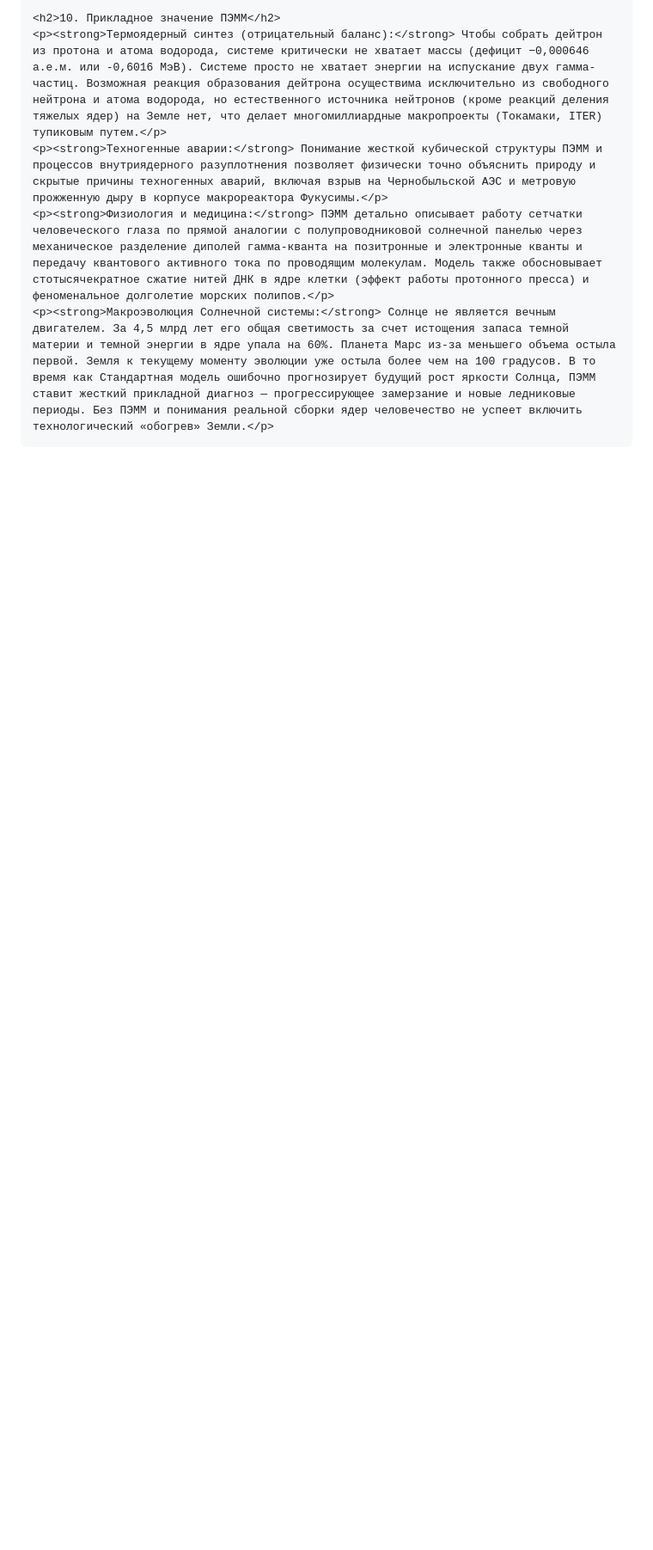
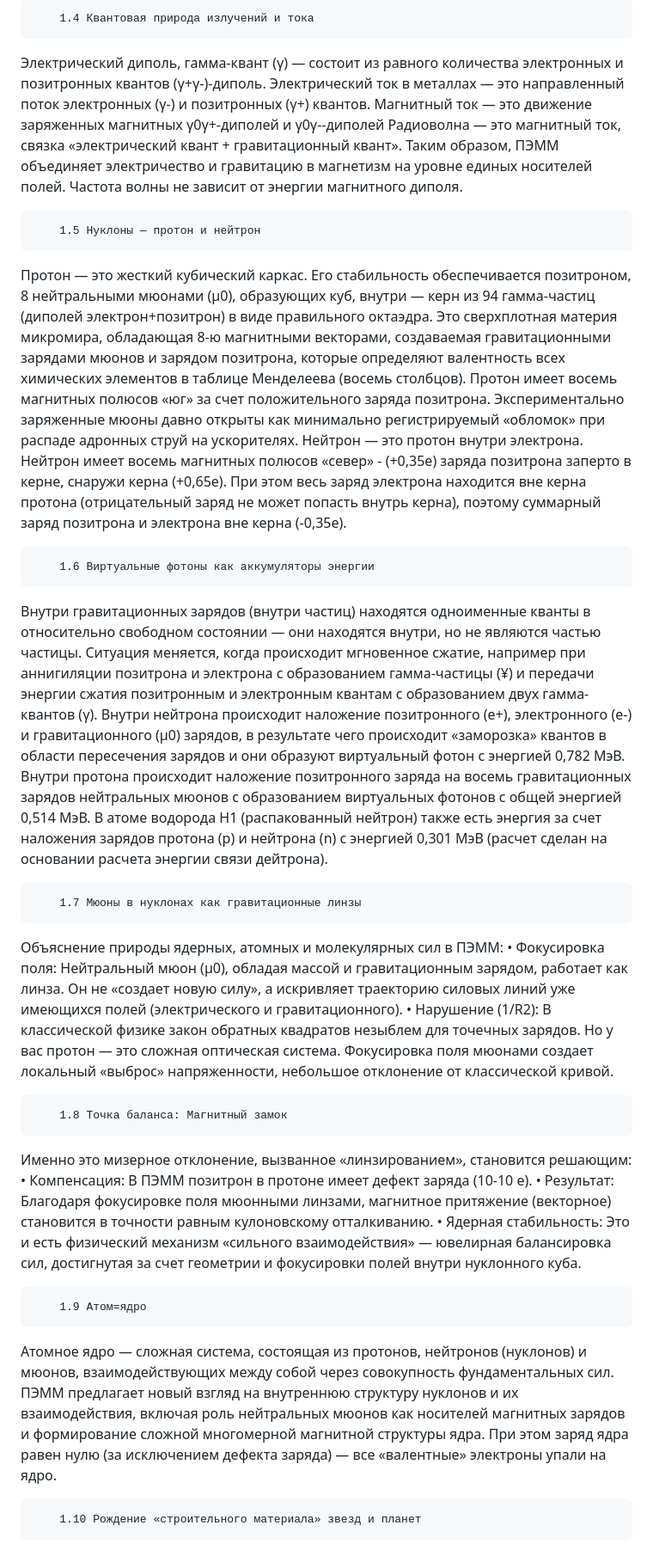
Before and after one commit to spazint/10.5281-ZENODO.20038262, a Markdown page: README.md, the part around one of its changes. Shown at 86% size. Rendered like a GitHub page; blank space fills up the shorter version.

```diff
--- a/README.md
+++ b/README.md
@@ -116,9 +35,47 @@
 
-    <h2>10. Прикладное значение ПЭММ</h2>
-    <p><strong>Термоядерный синтез (отрицательный баланс):</strong> Чтобы собрать дейтрон из протона и атома водорода, системе критически не хватает массы (дефицит −0,000646 а.е.м. или -0,6016 МэВ). Системе просто не хватает энергии на испускание двух гамма-частиц. Возможная реакция образования дейтрона осуществима исключительно из свободного нейтрона и атома водорода, но естественного источника нейтронов (кроме реакций деления тяжелых ядер) на Земле нет, что делает многомиллиардные макропроекты (Токамаки, ITER) тупиковым путем.</p>
-    <p><strong>Техногенные аварии:</strong> Понимание жесткой кубической структуры ПЭММ и процессов внутриядерного разуплотнения позволяет физически точно объяснить природу и скрытые причины техногенных аварий, включая взрыв на Чернобыльской АЭС и метровую прожженную дыру в корпусе макрореактора Фукусимы.</p>
-    <p><strong>Физиология и медицина:</strong> ПЭММ детально описывает работу сетчатки человеческого глаза по прямой аналогии с полупроводниковой солнечной панелью через механическое разделение диполей гамма-кванта на позитронные и электронные кванты и передачу квантового активного тока по проводящим молекулам. Модель также обосновывает стотысячекратное сжатие нитей ДНК в ядре клетки (эффект работы протонного пресса) и феноменальное долголетие морских полипов.</p>
-    <p><strong>Макроэволюция Солнечной системы:</strong> Солнце не является вечным двигателем. За 4,5 млрд лет его общая светимость за счет истощения запаса темной материи и темной энергии в ядре упала на 60%. Планета Марс из-за меньшего объема остыла первой. Земля к текущему моменту эволюции уже остыла более чем на 100 градусов. В то время как Стандартная модель ошибочно прогнозирует будущий рост яркости Солнца, ПЭММ ставит жесткий прикладной диагноз — прогрессирующее замерзание и новые ледниковые периоды. Без ПЭММ и понимания реальной сборки ядер человечество не успеет включить технологический «обогрев» Земли.</p>
+        1.4 Квантовая природа излучений и тока
 
-</body>
-</html>
+Электрический диполь, гамма-квант (γ) — состоит из равного количества электронных и позитронных квантов (γ+γ-)-диполь.
+Электрический ток в металлах — это направленный поток  электронных (γ-) и позитронных (γ+) квантов.
+Магнитный ток — это движение заряженных магнитных γ0γ+-диполей и γ0γ--диполей
+Радиоволна — это магнитный ток, связка «электрический квант + гравитационный квант». Таким образом, ПЭММ объединяет электричество и гравитацию в магнетизм на уровне единых носителей полей. Частота волны не зависит от энергии магнитного диполя.
+
+        1.5 Нуклоны — протон и нейтрон
+
+Протон — это жесткий кубический каркас. Его стабильность обеспечивается позитроном, 8 нейтральными мюонами (μ0), образующих куб, внутри — керн из 94 гамма-частиц (диполей электрон+позитрон) в виде правильного октаэдра. Это  сверхплотная материя микромира, обладающая 8-ю магнитными векторами, создаваемая гравитационными зарядами мюонов и зарядом позитрона, которые определяют валентность всех химических элементов в таблице Менделеева (восемь столбцов).
+Протон имеет восемь магнитных полюсов «юг» за счет положительного заряда позитрона.
+Экспериментально заряженные мюоны давно открыты как минимально регистрируемый «обломок» при распаде адронных струй на ускорителях.
+Нейтрон — это протон внутри электрона.
+Нейтрон имеет восемь магнитных полюсов «север» - (+0,35e) заряда позитрона заперто в керне, снаружи керна (+0,65e). При этом весь  заряд электрона находится вне керна протона (отрицательный заряд не может попасть внутрь керна), поэтому суммарный заряд позитрона и электрона вне керна  (-0,35e).
+
+        1.6 Виртуальные фотоны как аккумуляторы энергии
+
+Внутри гравитационных зарядов (внутри частиц) находятся одноименные кванты в относительно свободном состоянии — они находятся внутри, но не являются частью частицы.
+Ситуация меняется, когда происходит мгновенное сжатие, например при аннигиляции позитрона и электрона  с образованием гамма-частицы (¥) и передачи энергии сжатия позитронным и электронным квантам с образованием двух гамма-квантов (γ).
+Внутри нейтрона происходит наложение позитронного (e+), электронного (e-) и гравитационного (μ0) зарядов, в результате чего происходит «заморозка» квантов в области пересечения зарядов и они образуют виртуальный фотон с энергией 0,782 МэВ.
+Внутри протона происходит наложение позитронного заряда на восемь гравитационных зарядов нейтральных мюонов  с образованием виртуальных фотонов с общей энергией 0,514 МэВ.
+В атоме водорода H1 (распакованный нейтрон) также есть энергия за счет наложения зарядов протона (p) и нейтрона (n) с энергией 0,301 МэВ (расчет сделан на основании расчета энергии  связи дейтрона).
+
+        1.7 Мюоны в нуклонах как гравитационные линзы
+
+Объяснение природы ядерных, атомных и молекулярных сил в ПЭММ:
+    • Фокусировка поля: Нейтральный мюон (μ0), обладая массой и гравитационным зарядом, работает как линза. Он не «создает новую силу», а искривляет траекторию силовых линий уже имеющихся полей (электрического и гравитационного).
+    • Нарушение (1/R2): В классической физике закон обратных квадратов незыблем для точечных зарядов. Но у вас протон — это сложная оптическая система. Фокусировка поля мюонами создает локальный «выброс» напряженности, небольшое отклонение от классической кривой.
+
+        1.8 Точка баланса: Магнитный замок
+
+Именно это мизерное отклонение, вызванное «линзированием», становится решающим:
+    • Компенсация: В ПЭММ позитрон в протоне имеет дефект заряда (10-10 е).
+    • Результат: Благодаря фокусировке поля мюонными линзами, магнитное притяжение (векторное) становится в точности равным кулоновскому отталкиванию.
+    • Ядерная стабильность: Это и есть физический механизм «сильного взаимодействия» — ювелирная балансировка сил, достигнутая за счет геометрии и фокусировки полей внутри нуклонного куба.
+
+        1.9 Атом=ядро
+
+Атомное ядро — сложная система, состоящая из протонов, нейтронов (нуклонов) и мюонов, взаимодействующих между собой через совокупность фундаментальных сил.
+ПЭММ предлагает новый взгляд на внутреннюю структуру нуклонов и их взаимодействия, включая роль нейтральных мюонов как носителей магнитных зарядов и формирование
+сложной многомерной магнитной структуры ядра.
+При этом заряд ядра равен нулю (за исключением дефекта заряда) — все «валентные»
+электроны упали на ядро.
+
+        1.10 Рождение «строительного материала» звезд и планет
+
```
Also changed, not shown: other parts of README.md (+37 -107 lines).
